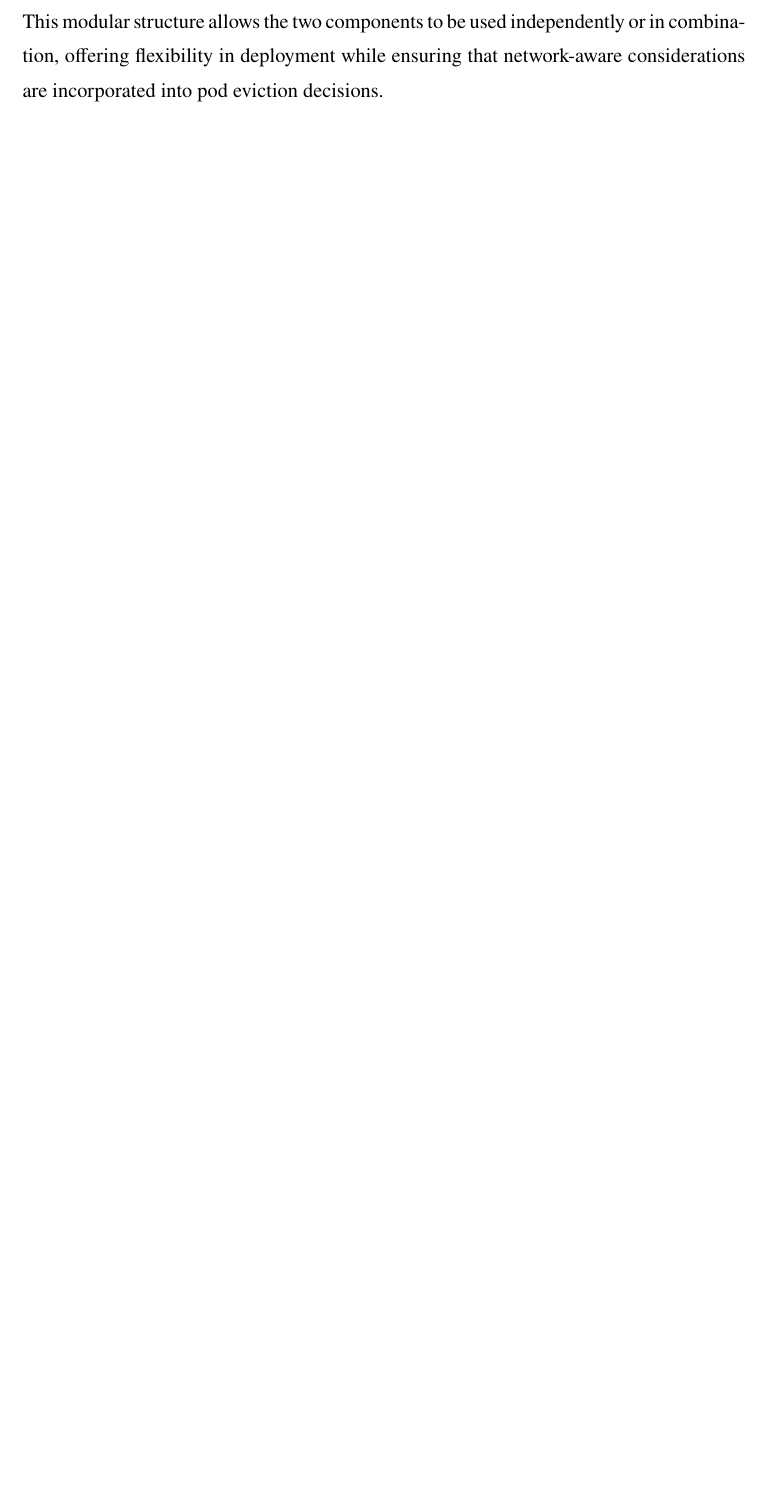
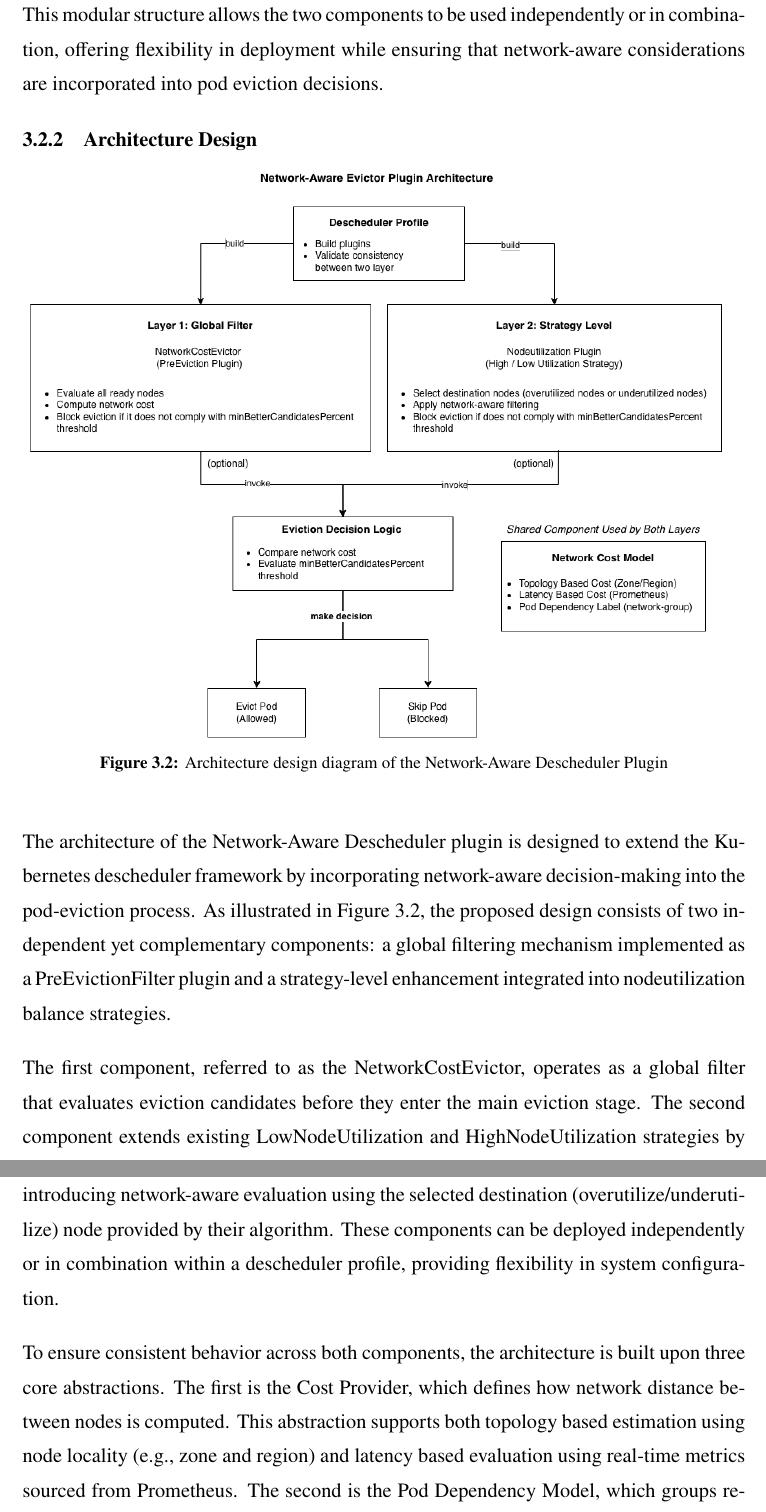
Before and after one commit to NI04Code/thesis-UI, a LaTeX thesis (thesis.tex, which reads src/01-body/bab3.tex): part of page 37 of 54 before the commit and two parts of pages 37 and 38 of 56 after it, the two joined at a grey line, cut so that both start at the same text, the shorter picture padded with empty space. Compiled offline with pdfLaTeX.

Commit message:
bab3: add net-aware architecture design

```diff
--- a/src/01-body/bab3.tex
+++ b/src/01-body/bab3.tex
@@ -38,3 +39,20 @@ The second plugin is integrated within node utilization-based strategies, such a
 Both components utilize a shared network cost model to assess the communication cost between pods. During the eviction process, the system compares the cost of the current pod placement with potential alternative placements. The final decision is determined by whether the eviction is expected to maintain or improve network performance; otherwise, the eviction is skipped.
 
 This modular structure allows the two components to be used independently or in combination, offering flexibility in deployment while ensuring that network-aware considerations are incorporated into pod eviction decisions.
+
+%----------------------------------------------------------------------------- %%
+\subsection{Architecture Design}
+\label{sec:netaware_arcdesign}
+%----------------------------------------------------------------------------- %%
+\begin{figure}
+	\centering
+	\includegraphics[width=1.0\textwidth]{assets/pics/network-aware/sysarc-diagram.png}
+	\caption{Architecture design diagram of the Network-Aware Descheduler Plugin}
+	\label{fig:netaware_arcdesign}
+\end{figure}
+
+The architecture of the Network-Aware Descheduler plugin is designed to extend the Kubernetes descheduler framework by incorporating network-aware decision-making into the pod-eviction process. As illustrated in Figure \ref{fig:netaware_arcdesign}, the proposed design consists of two independent yet complementary components: a global filtering mechanism implemented as a PreEvictionFilter plugin and a strategy-level enhancement integrated into nodeutilization balance strategies.
+
+The first component, referred to as the NetworkCostEvictor, operates as a global filter that evaluates eviction candidates before they enter the main eviction stage. The second component extends existing LowNodeUtilization and HighNodeUtilization strategies by introducing network-aware evaluation using the selected destination (overutilize/underutilize) node provided by their algorithm. These components can be deployed independently or in combination within a descheduler profile, providing flexibility in system configuration.
+
+To ensure consistent behavior across both components, the architecture is built upon three core abstractions. The first is the Cost Provider, which defines how network distance between nodes is computed. This abstraction supports both topology based estimation using node locality (e.g., zone and region) and latency based evaluation using real-time metrics sourced from Prometheus. The second is the Pod Dependency Model, which groups related pods using the network-group label, allowing the system to evaluate communication cost based on interdependent workloads. The third is the Shared Network Cost Library, which provides a unified implementation for cost computation and dependency resolution. Both components rely on this shared library to ensure that eviction decisions are based on consistent evaluation logic.
```
Also changed, not shown: assets/pics/network-aware/sysarc-diagram.png (added), assets/pics/network-aware/systemarch-diagram.png (deleted), src/01-body/bab3.tex (29 more changed lines).
